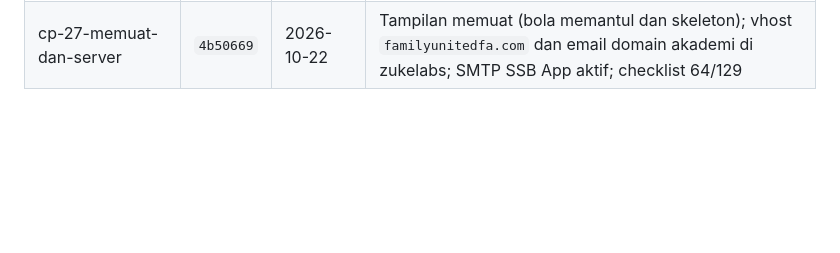
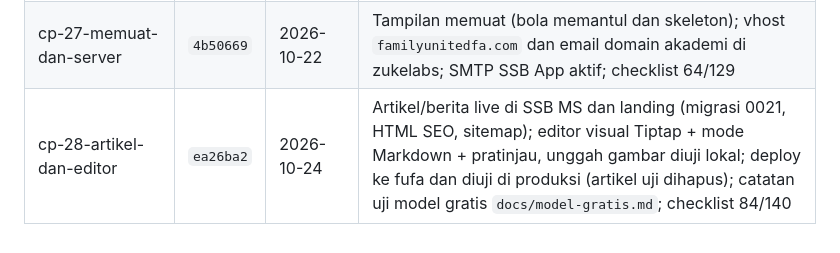
Before and after one commit to sanzuke/ssb-management-system, a Markdown page: docs/checkpoints.md, the part around the change. Drawn GitHub-style; blank space fills up the shorter version.

Commit message:
Catat status dan progres 24 Okt 2026

```diff
--- a/docs/checkpoints.md
+++ b/docs/checkpoints.md
@@ -32,3 +32,4 @@ Satu baris per checkpoint, yang terbaru di atas. Hash commit menjadi acuan utama
 | cp-25-development-plan | `8fac4cb` | 2026-10-17 | Rencana pengembangan per pemain per periode: tabel + RLS (0013), GET/PUT, layar edit di HP, orang tua membaca setelah terbit, ikut rapor PDF; 81 test api; checklist 45/75 |
 | cp-26-portal-profil-rancangan | `dc5a791` | 2026-10-21 | Rancangan portal profil publik akademi (fase 3) dan PWA serta aplikasi native (fase 2-3), plus catatan setup email domain di zukelabs; checklist 60/121 |
 | cp-27-memuat-dan-server | `4b50669` | 2026-10-22 | Tampilan memuat (bola memantul dan skeleton); vhost `familyunitedfa.com` dan email domain akademi di zukelabs; SMTP SSB App aktif; checklist 64/129 |
+| cp-28-artikel-dan-editor | `ea26ba2` | 2026-10-24 | Artikel/berita live di SSB MS dan landing (migrasi 0021, HTML SEO, sitemap); editor visual Tiptap + mode Markdown + pratinjau, unggah gambar diuji lokal; deploy ke fufa dan diuji di produksi (artikel uji dihapus); catatan uji model gratis `docs/model-gratis.md`; checklist 84/140 |
```
Also changed, not shown: docs/checklist.md (+3 -1 lines), docs/status.md (added, +34 -0 lines).
